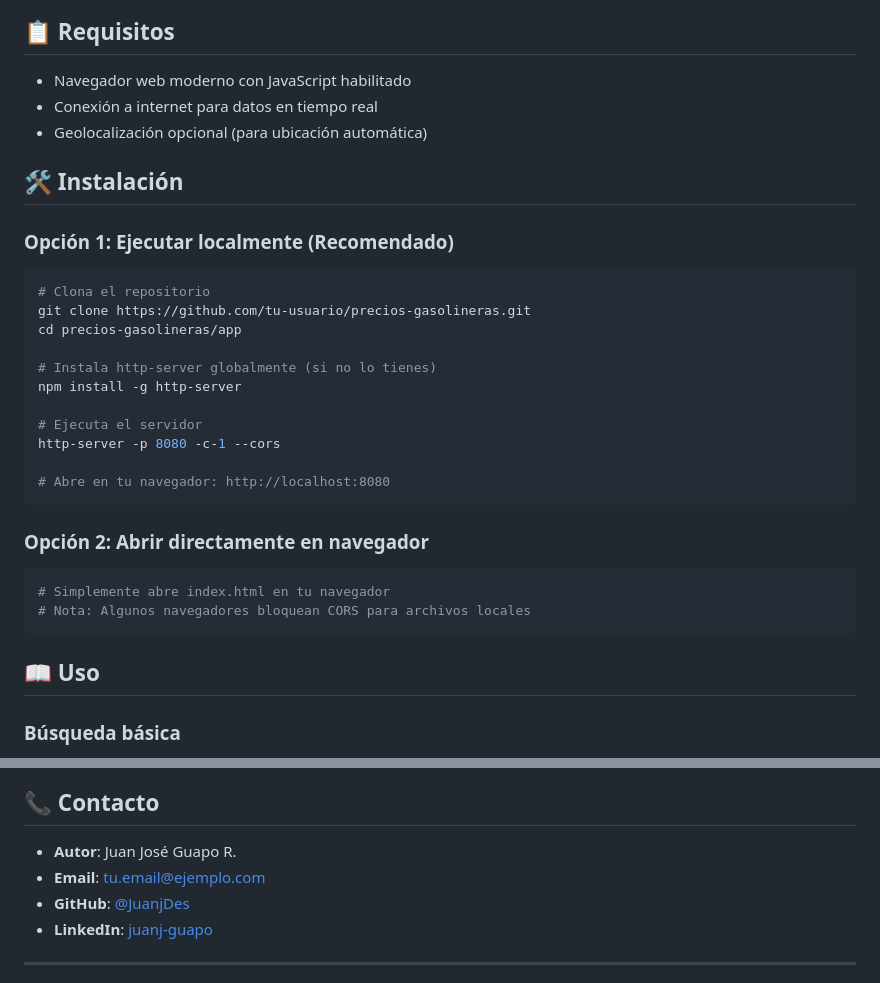
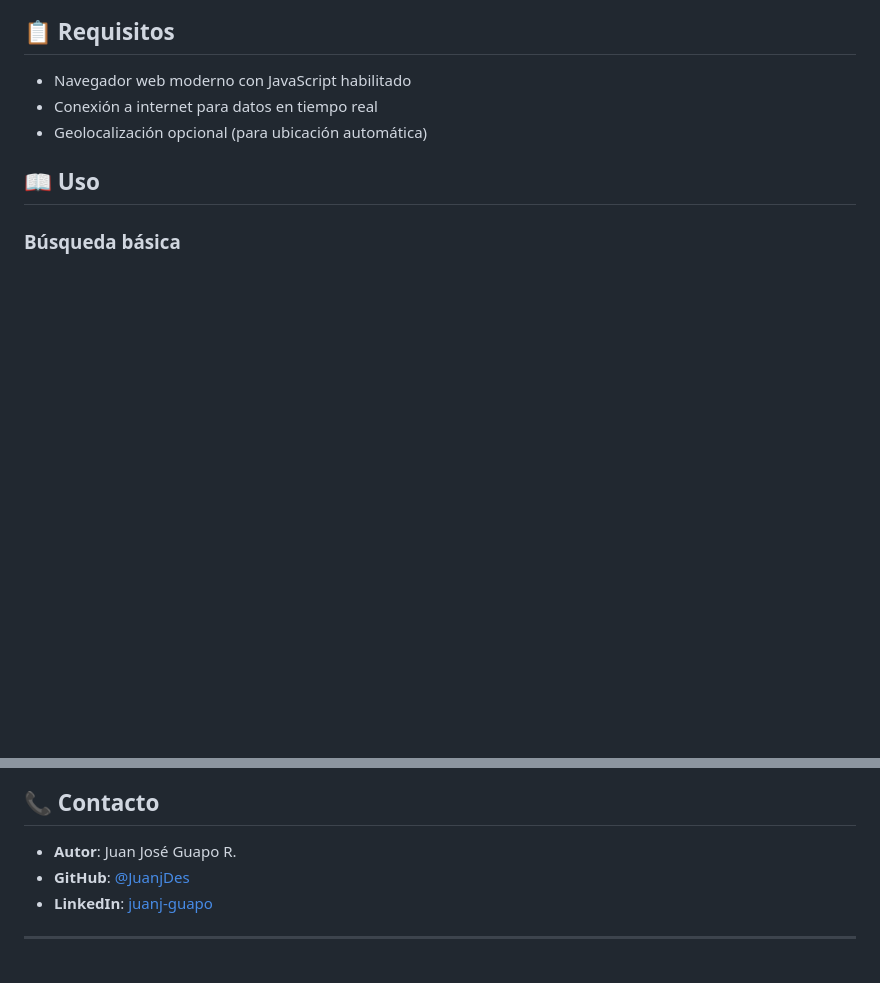
Before and after one commit to JuanjDes/Precios_Gasolineras, a Markdown page: README.md, 2 parts joined by grey strips. Drawn GitHub-style; blank space fills up the shorter version.

Commit message:
Mejorado README.md

````diff
--- a/README.md
+++ b/README.md
@@ -35,30 +35,6 @@ Una aplicación web moderna y responsive para consultar los precios de combustib
 - Conexión a internet para datos en tiempo real
 - Geolocalización opcional (para ubicación automática)
 
-## 🛠️ Instalación
-
-### Opción 1: Ejecutar localmente (Recomendado)
-
-```bash
-# Clona el repositorio
-git clone https://github.com/tu-usuario/precios-gasolineras.git
-cd precios-gasolineras/app
-
-# Instala http-server globalmente (si no lo tienes)
-npm install -g http-server
-
-# Ejecuta el servidor
-http-server -p 8080 -c-1 --cors
-
-# Abre en tu navegador: http://localhost:8080
-```
-
-### Opción 2: Abrir directamente en navegador
-
-```bash
-# Simplemente abre index.html en tu navegador
-# Nota: Algunos navegadores bloquean CORS para archivos locales
-```
 
 ## 📖 Uso
 
@@ -150,7 +126,6 @@ GET https://sedeaplicaciones.minetur.gob.es/ServiciosRESTCarburantes/PreciosCarb
 ## 📞 Contacto
 
 - **Autor**: Juan José Guapo R.
-- **Email**: tu.email@ejemplo.com
 - **GitHub**: [@JuanjDes](https://github.com/JuanjDes)
 - **LinkedIn**: [juanj-guapo](https://es.linkedin.com/in/juanj-guapo)
 
````
